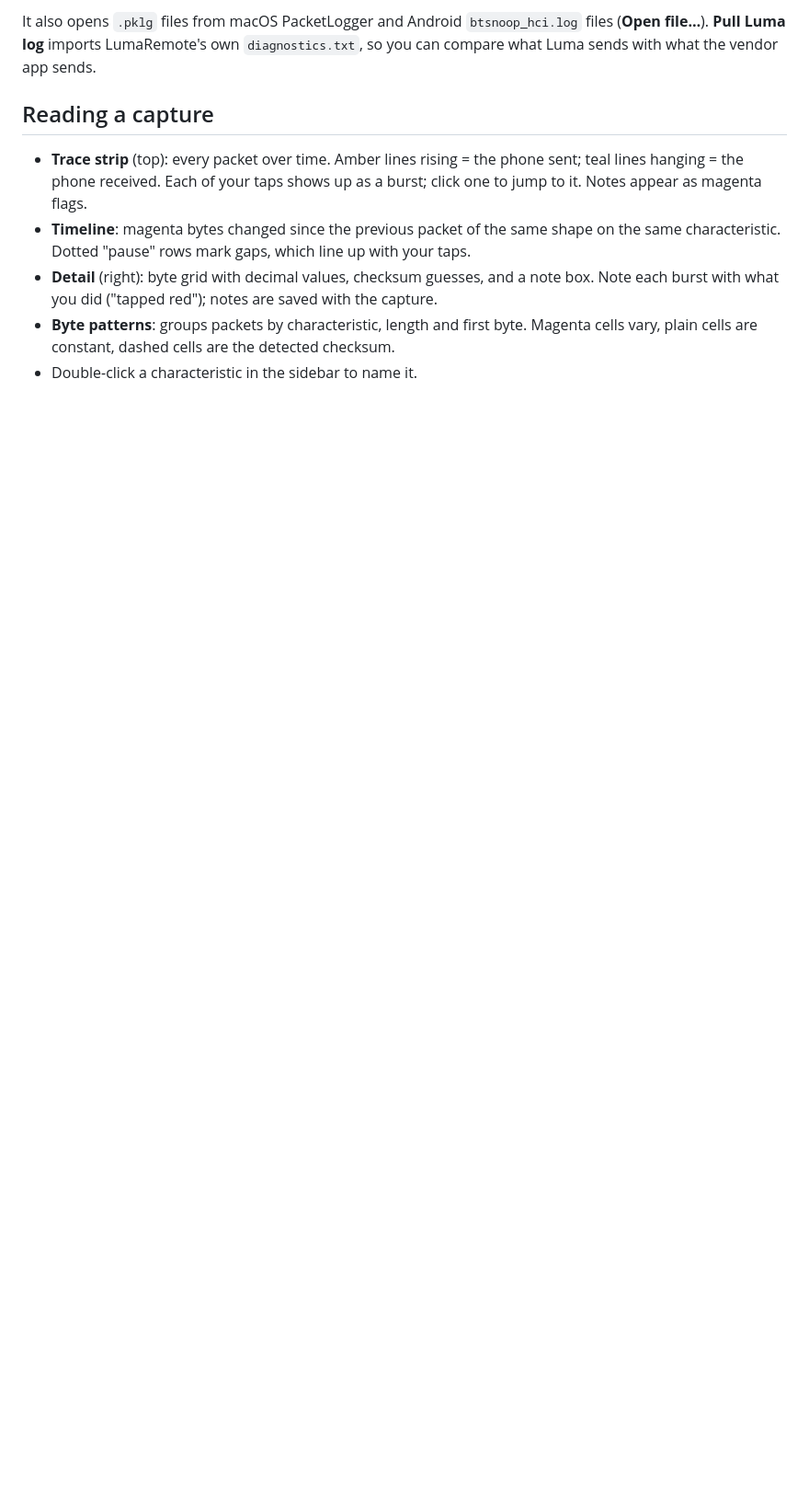
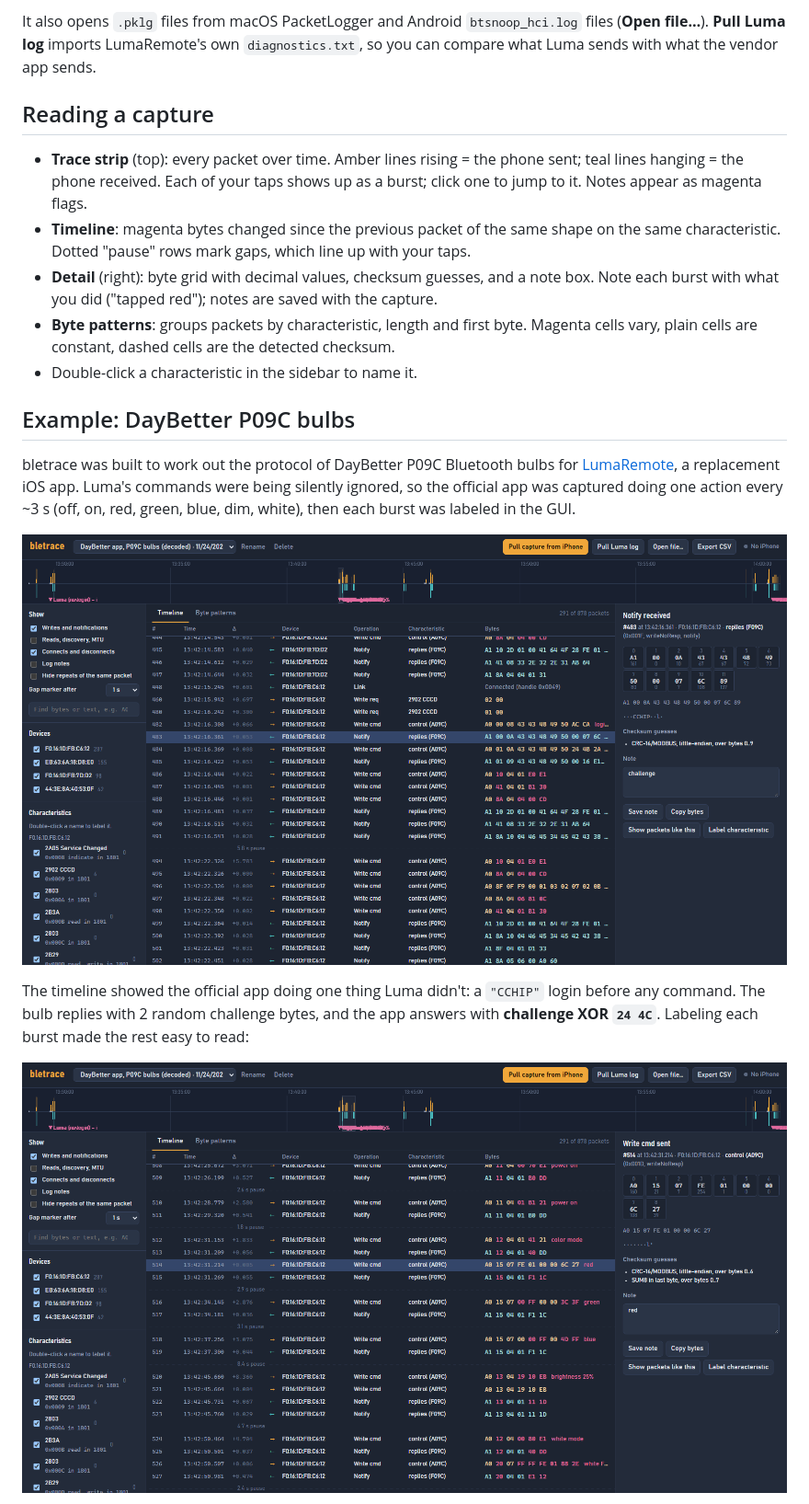
Before and after one commit to MaxWang9528/BLEtrace, a Markdown page: README.md, the part around one of its changes. Shown at 92% size. Drawn GitHub-style; pictures changed too: docs/color.png (added), docs/login.png (added); blank space fills up the shorter version.

Commit message:
example

```diff
--- a/README.md
+++ b/README.md
@@ -38,3 +38,18 @@ It also opens `.pklg` files from macOS PacketLogger and Android `btsnoop_hci.log
   plain cells are constant, dashed cells are the detected checksum.
 - Double-click a characteristic in the sidebar to name it.
 
+## Example: DayBetter P09C bulbs
+
+bletrace was built to work out the protocol of DayBetter P09C Bluetooth bulbs for
+[LumaRemote](../LumaRemote/README.md), a replacement iOS app. Luma's commands were being silently ignored, so
+the official app was captured doing one action every ~3 s (off, on, red, green, blue, dim, white), then
+each burst was labeled in the GUI.
+
+![Login handshake: the bulb's challenge, selected, with its byte grid and checksum guess](docs/login.png)
+
+The timeline showed the official app doing one thing Luma didn't: a `"CCHIP"` login before any command.
+The bulb replies with 2 random challenge bytes, and the app answers with **challenge XOR `24 4C`**.
+Labeling each burst made the rest easy to read:
+
+![Labeled timeline: power, color mode, red, green, blue, brightness and white](docs/color.png)
+
```
Also changed, not shown: other parts of README.md (+28 -0 lines), docs/patterns.png (added).
